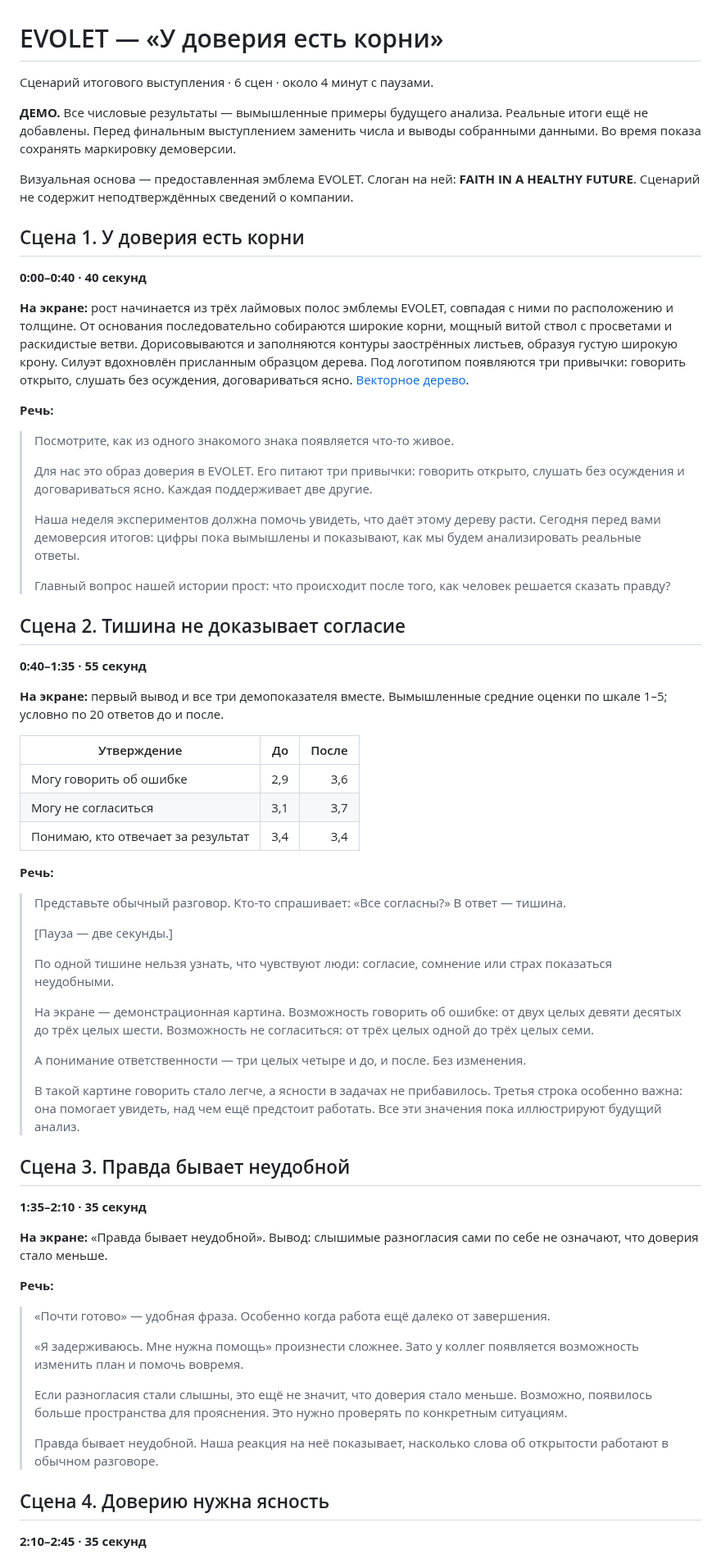
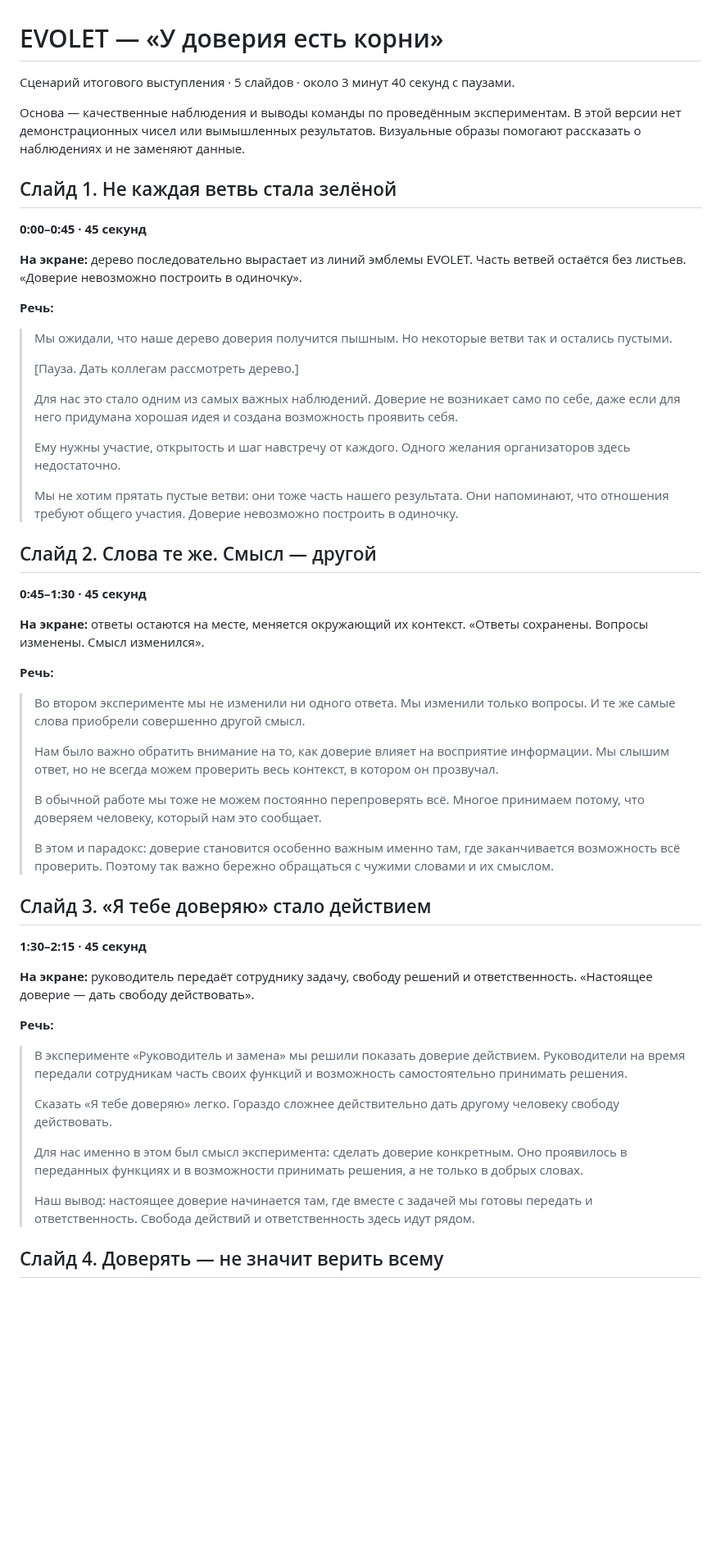
Before and after one commit to jalaevf-ai/presentation, a Markdown page: presenter_script.md, the part around one of its changes. Shown at 82% size. Rendered like a GitHub page; blank space fills up the shorter version.

```diff
--- a/presenter_script.md
+++ b/presenter_script.md
@@ -1,66 +1,58 @@
 # EVOLET — «У доверия есть корни»
 
-Сценарий итогового выступления · 6 сцен · около 4 минут с паузами.
+Сценарий итогового выступления · 5 слайдов · около 3 минут 40 секунд с паузами.
 
-**ДЕМО.** Все числовые результаты — вымышленные примеры будущего анализа. Реальные итоги ещё не добавлены. Перед финальным выступлением заменить числа и выводы собранными данными. Во время показа сохранять маркировку демоверсии.
+Основа — качественные наблюдения и выводы команды по проведённым экспериментам. В этой версии нет демонстрационных чисел или вымышленных результатов. Визуальные образы помогают рассказать о наблюдениях и не заменяют данные.
 
-Визуальная основа — предоставленная эмблема EVOLET. Слоган на ней: **FAITH IN A HEALTHY FUTURE**. Сценарий не содержит неподтверждённых сведений о компании.
+## Слайд 1. Не каждая ветвь стала зелёной
 
-## Сцена 1. У доверия есть корни
-**0:00–0:40 · 40 секунд**
+**0:00–0:45 · 45 секунд**
 
-**На экране:** рост начинается из трёх лаймовых полос эмблемы EVOLET, совпадая с ними по расположению и толщине. От основания последовательно собираются широкие корни, мощный витой ствол с просветами и раскидистые ветви. Дорисовываются и заполняются контуры заострённых листьев, образуя густую широкую крону. Силуэт вдохновлён присланным образцом дерева. Под логотипом появляются три привычки: говорить открыто, слушать без осуждения, договариваться ясно. [Векторное дерево](brand/evolet_tree.svg).
+**На экране:** дерево последовательно вырастает из линий эмблемы EVOLET. Часть ветвей остаётся без листьев. «Доверие невозможно построить в одиночку».
 
 **Речь:**
 
-> Посмотрите, как из одного знакомого знака появляется что-то живое.
+> Мы ожидали, что наше дерево доверия получится пышным. Но некоторые ветви так и остались пустыми.
 >
-> Для нас это образ доверия в EVOLET. Его питают три привычки: говорить открыто, слушать без осуждения и договариваться ясно. Каждая поддерживает две другие.
+> [Пауза. Дать коллегам рассмотреть дерево.]
 >
-> Наша неделя экспериментов должна помочь увидеть, что даёт этому дереву расти. Сегодня перед вами демоверсия итогов: цифры пока вымышлены и показывают, как мы будем анализировать реальные ответы.
+> Для нас это стало одним из самых важных наблюдений. Доверие не возникает само по себе, даже если для него придумана хорошая идея и создана возможность проявить себя.
 >
-> Главный вопрос нашей истории прост: что происходит после того, как человек решается сказать правду?
+> Ему нужны участие, открытость и шаг навстречу от каждого. Одного желания организаторов здесь недостаточно.
+>
+> Мы не хотим прятать пустые ветви: они тоже часть нашего результата. Они напоминают, что отношения требуют общего участия. Доверие невозможно построить в одиночку.
 
-## Сцена 2. Тишина не доказывает согласие
-**0:40–1:35 · 55 секунд**
+## Слайд 2. Слова те же. Смысл — другой
 
-**На экране:** первый вывод и все три демопоказателя вместе. Вымышленные средние оценки по шкале 1–5; условно по 20 ответов до и после.
+**0:45–1:30 · 45 секунд**
 
-| Утверждение | До | После |
-|---|---:|---:|
-| Могу говорить об ошибке | 2,9 | 3,6 |
-| Могу не согласиться | 3,1 | 3,7 |
-| Понимаю, кто отвечает за результат | 3,4 | 3,4 |
+**На экране:** ответы остаются на месте, меняется окружающий их контекст. «Ответы сохранены. Вопросы изменены. Смысл изменился».
 
 **Речь:**
 
-> Представьте обычный разговор. Кто-то спрашивает: «Все согласны?» В ответ — тишина.
+> Во втором эксперименте мы не изменили ни одного ответа. Мы изменили только вопросы. И те же самые слова приобрели совершенно другой смысл.
 >
-> [Пауза — две секунды.]
+> Нам было важно обратить внимание на то, как доверие влияет на восприятие информации. Мы слышим ответ, но не всегда можем проверить весь контекст, в котором он прозвучал.
 >
-> По одной тишине нельзя узнать, что чувствуют люди: согласие, сомнение или страх показаться неудобными.
+> В обычной работе мы тоже не можем постоянно перепроверять всё. Многое принимаем потому, что доверяем человеку, который нам это сообщает.
 >
-> На экране — демонстрационная картина. Возможность говорить об ошибке: от двух целых девяти десятых до трёх целых шести. Возможность не согласиться: от трёх целых одной до трёх целых семи.
->
-> А понимание ответственности — три целых четыре и до, и после. Без изменения.
->
-> В такой картине говорить стало легче, а ясности в задачах не прибавилось. Третья строка особенно важна: она помогает увидеть, над чем ещё предстоит работать. Все эти значения пока иллюстрируют будущий анализ.
+> В этом и парадокс: доверие становится особенно важным именно там, где заканчивается возможность всё проверить. Поэтому так важно бережно обращаться с чужими словами и их смыслом.
 
-## Сцена 3. Правда бывает неудобной
-**1:35–2:10 · 35 секунд**
+## Слайд 3. «Я тебе доверяю» стало действием
 
-**На экране:** «Правда бывает неудобной». Вывод: слышимые разногласия сами по себе не означают, что доверия стало меньше.
+**1:30–2:15 · 45 секунд**
+
+**На экране:** руководитель передаёт сотруднику задачу, свободу решений и ответственность. «Настоящее доверие — дать свободу действовать».
 
 **Речь:**
 
-> «Почти готово» — удобная фраза. Особенно когда работа ещё далеко от завершения.
+> В эксперименте «Руководитель и замена» мы решили показать доверие действием. Руководители на время передали сотрудникам часть своих функций и возможность самостоятельно принимать решения.
 >
-> «Я задерживаюсь. Мне нужна помощь» произнести сложнее. Зато у коллег появляется возможность изменить план и помочь вовремя.
+> Сказать «Я тебе доверяю» легко. Гораздо сложнее действительно дать другому человеку свободу действовать.
 >
-> Если разногласия стали слышны, это ещё не значит, что доверия стало меньше. Возможно, появилось больше пространства для прояснения. Это нужно проверять по конкретным ситуациям.
+> Для нас именно в этом был смысл эксперимента: сделать доверие конкретным. Оно проявилось в переданных функциях и в возможности принимать решения, а не только в добрых словах.
 >
-> Правда бывает неудобной. Наша реакция на неё показывает, насколько слова об открытости работают в обычном разговоре.
+> Наш вывод: настоящее доверие начинается там, где вместе с задачей мы готовы передать и ответственность. Свобода действий и ответственность здесь идут рядом.
 
-## Сцена 4. Доверию нужна ясность
-**2:10–2:45 · 35 секунд**
+## Слайд 4. Доверять — не значит верить всему
 
```
Also changed, not shown: other parts of presenter_script.md (+24 -33 lines), README.md (+21 -24 lines), preview.jpg, 8 other files.
